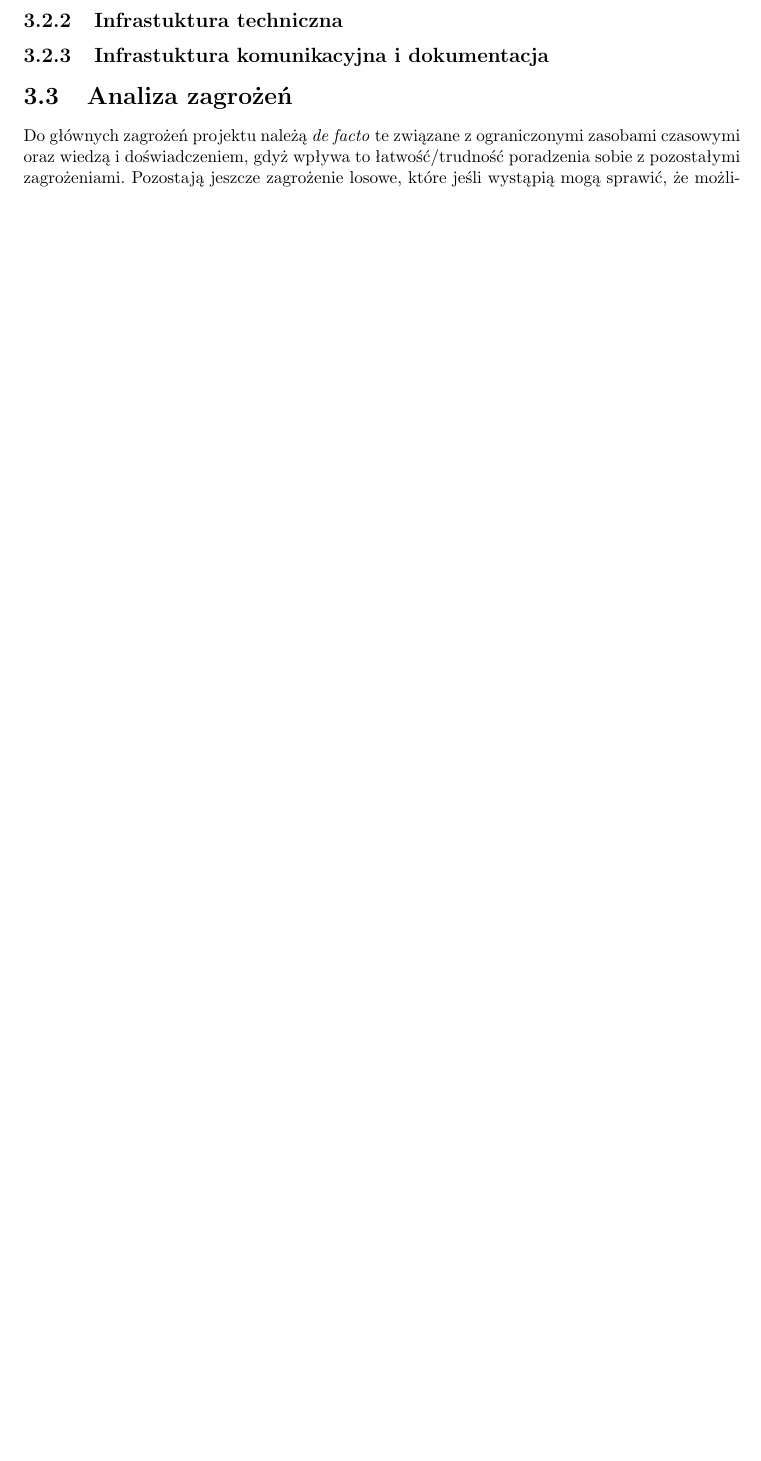
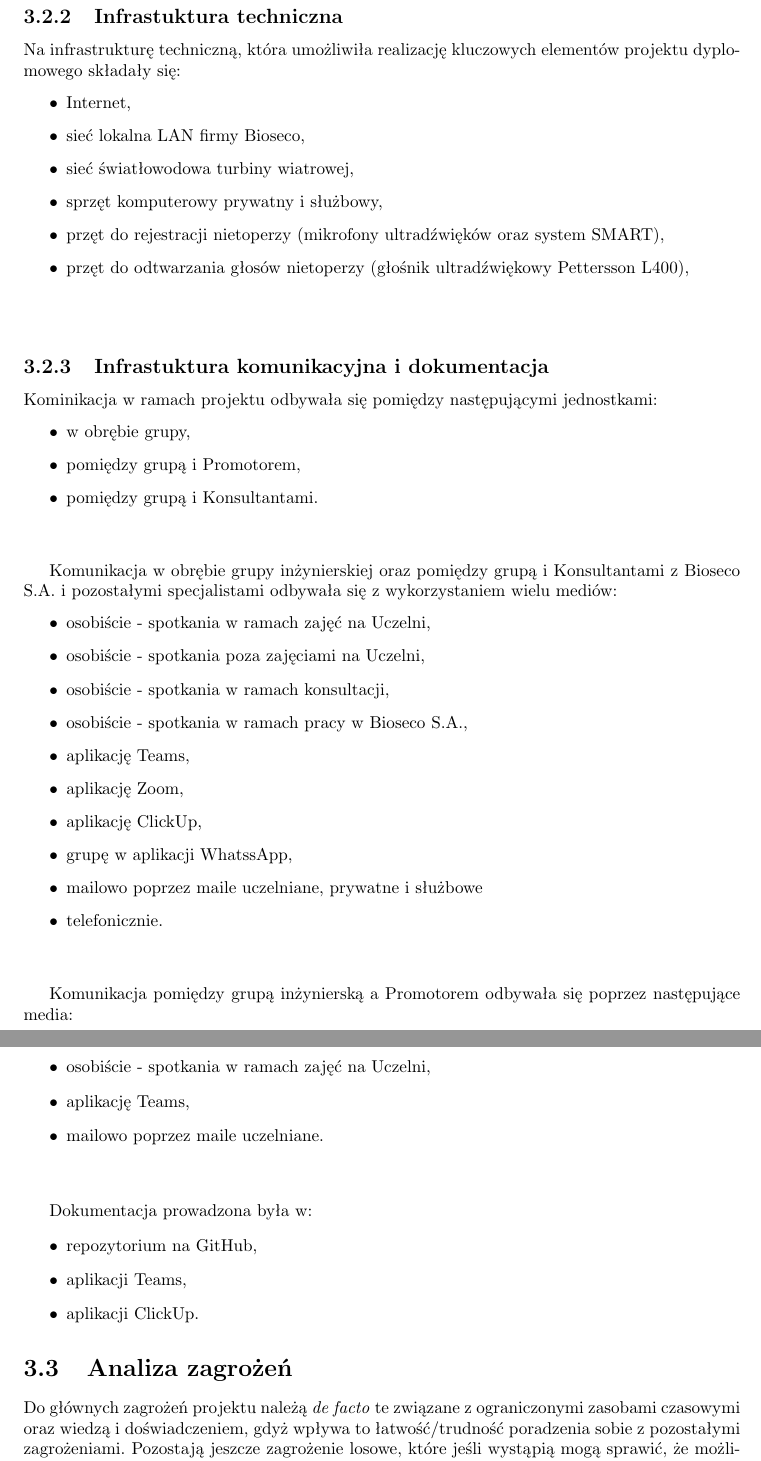
Before and after one commit to juliuszorlowski/BatmonitUI, a LaTeX thesis (pjatk_latex/engineer.tex): part of page 14 of 66 before the commit and two parts of pages 15 and 16 of 67 after it, the two joined at a grey line, cut so that both start at the same text, the shorter picture padded with empty space. Compiled offline with pdfLaTeX.

Commit message:
Większość punktu 3 - z grubsza, do rozbudowania

```diff
--- a/pjatk_latex/engineer.tex
+++ b/pjatk_latex/engineer.tex
@@ -233,7 +244,55 @@ Bioseco S.A. jest innowacyjną polską firmą technologiczną z siedzibą w Gda
 
 \subsection{Infrastuktura techniczna}
+Na infrastrukturę techniczną, która umożliwiła realizację kluczowych elementów projektu dyplomowego składały się:
+\begin{itemize}
+  \item{Internet,}
+  \item{sieć lokalna LAN firmy Bioseco,}
+  \item{sieć światłowodowa turbiny wiatrowej,}
+  \item{sprzęt komputerowy prywatny i służbowy,}
+  \item{przęt do rejestracji nietoperzy (mikrofony ultradźwięków oraz system SMART),}
+  \item{przęt do odtwarzania głosów nietoperzy (głośnik ultradźwiękowy Pettersson L400),}
+  \end{itemize}\
+  \newline
+
 
 \subsection{Infrastuktura komunikacyjna i dokumentacja}
+Kominikacja w ramach projektu odbywała się pomiędzy następującymi jednostkami:
+\begin{itemize}
+  \item{w obrębie grupy,}
+  \item{pomiędzy grupą i Promotorem,}
+  \item{pomiędzy grupą i Konsultantami.}
+  \end{itemize}\
+  \newline
+
+Komunikacja w obrębie grupy inżynierskiej oraz pomiędzy grupą i Konsultantami z Bioseco S.A. i pozostałymi specjalistami odbywała się z wykorzystaniem wielu mediów:
+\begin{itemize}
+  \item{osobiście - spotkania w ramach zajęć na Uczelni,}
+  \item{osobiście - spotkania poza zajęciami na Uczelni,}
+  \item{osobiście - spotkania w ramach konsultacji,}
+  \item{osobiście - spotkania w ramach pracy w Bioseco S.A.,}
+  \item{aplikację Teams,}
+  \item{aplikację Zoom,}
+  \item{aplikację ClickUp,}
+  \item{grupę w aplikacji WhatssApp,}
+  \item{mailowo poprzez maile uczelniane, prywatne i służbowe}
+  \item{telefonicznie.}
+  \end{itemize}\
+  \newline
+
+  Komunikacja pomiędzy grupą inżynierską a Promotorem odbywała się poprzez następujące media:
+\begin{itemize}
+  \item{osobiście - spotkania w ramach zajęć na Uczelni,}
+  \item{aplikację Teams,}
+  \item{mailowo poprzez maile uczelniane.}
+  \end{itemize}\
+  \newline
+
+Dokumentacja prowadzona była w:
+\begin{itemize}
+  \item{repozytorium na GitHub,}
+  \item{aplikacji Teams,}
+  \item{aplikacji ClickUp.}
+  \end{itemize}
 
 \section{Analiza zagrożeń}
 
```
Also changed, not shown: pjatk_latex/engineer.tex (15 more changed lines).
